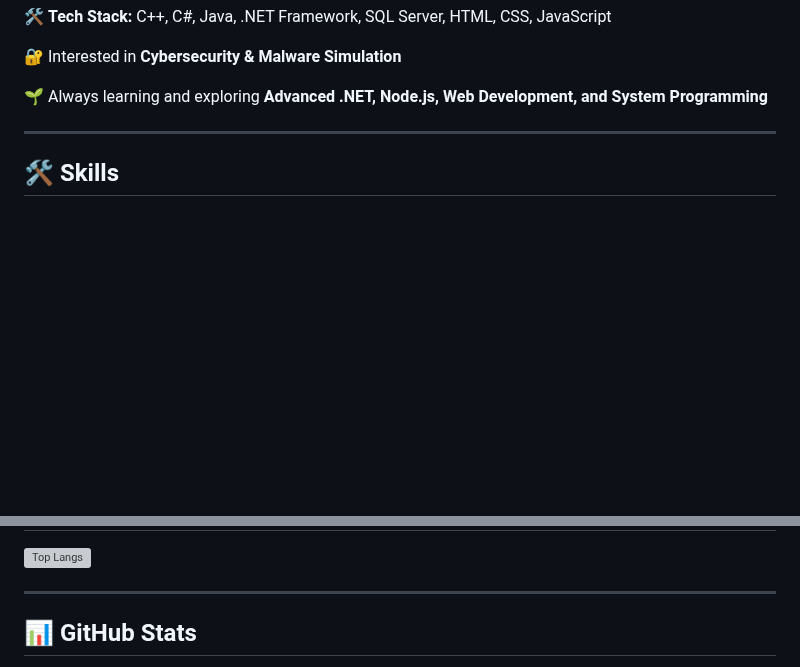
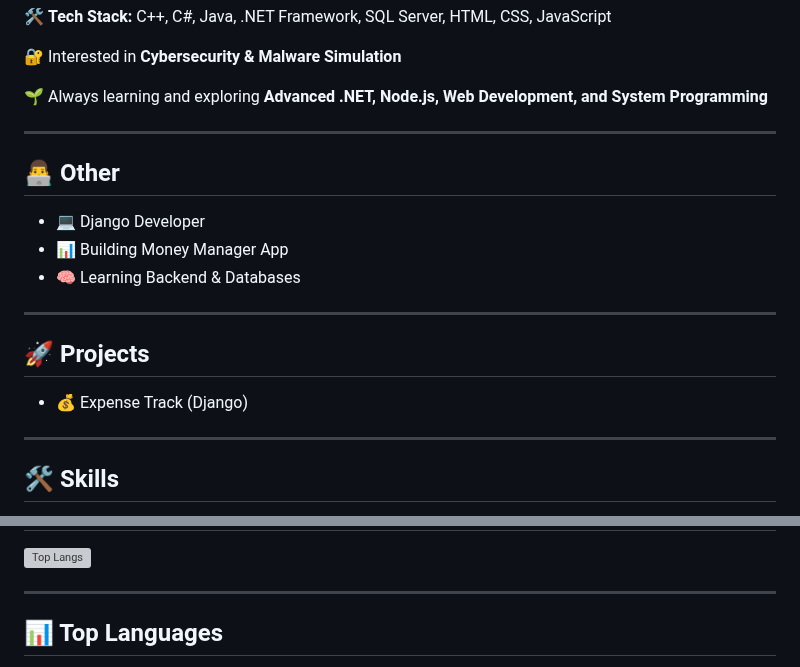
Before and after one commit to anasemadanas/anasemadanas, a Markdown page: README.md, 2 parts joined by grey strips. Rendered like a GitHub page; blank space fills up the shorter version; grey boxes are pictures that could not be loaded.

```diff
--- a/README.md
+++ b/README.md
@@ -74,7 +74,17 @@ class AboutMe extends Me {
 
 🌱 Always learning and exploring **Advanced .NET, Node.js, Web Development, and System Programming**
 
+---
 
+## 👨‍💻 Other
+- 💻 Django Developer
+- 📊 Building Money Manager App
+- 🧠 Learning Backend & Databases
+
+---
+
+## 🚀 Projects
+- 💰 Expense Track (Django)
 
 
 ---
@@ -118,5 +128,5 @@ class AboutMe extends Me {
 ![Top Langs](https://github-readme-stats-sigma-five.vercel.app/api/top-langs/?username=anasemadanas\&layout=compact\&theme=dark)
 
 ---
-## 📊 GitHub Stats
+## 📊 Top Languages
 
```
Also changed, not shown: other parts of README.md (+0 -4 lines).
